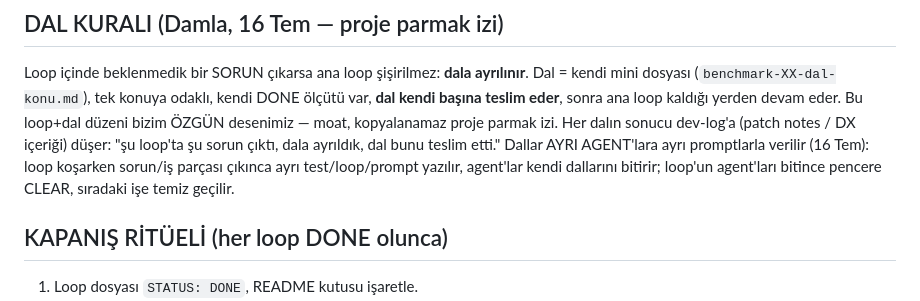
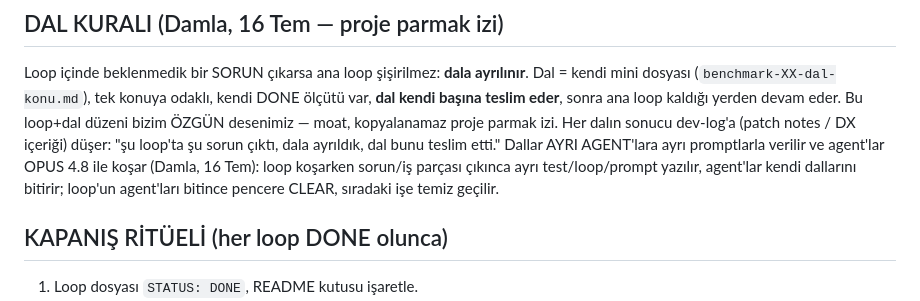
Before and after one commit to nosey-dewdrop/gymgyme, a Markdown page: benchmarks/README.md, the part around the change. Drawn GitHub-style.

Commit message:
benchmarks: dal agents run on opus 4.8

```diff
--- a/benchmarks/README.md
+++ b/benchmarks/README.md
@@ -8,7 +8,7 @@ Bu klasör her sorunu **ayrı bir loop** olarak tutar. Kural:
 
 ## DAL KURALI (Damla, 16 Tem — proje parmak izi)
 Loop içinde beklenmedik bir SORUN çıkarsa ana loop şişirilmez: **dala ayrılınır**. Dal = kendi mini dosyası (`benchmark-XX-dal-konu.md`), tek konuya odaklı, kendi DONE ölçütü var, **dal kendi başına teslim eder**, sonra ana loop kaldığı yerden devam eder. Bu loop+dal düzeni bizim ÖZGÜN desenimiz — moat, kopyalanamaz proje parmak izi. Her dalın sonucu dev-log'a (patch notes / DX içeriği) düşer: "şu loop'ta şu sorun çıktı, dala ayrıldık, dal bunu teslim etti."
-Dallar AYRI AGENT'lara ayrı promptlarla verilir (16 Tem): loop koşarken sorun/iş parçası çıkınca ayrı test/loop/prompt yazılır, agent'lar kendi dallarını bitirir; loop'un agent'ları bitince pencere CLEAR, sıradaki işe temiz geçilir.
+Dallar AYRI AGENT'lara ayrı promptlarla verilir ve agent'lar OPUS 4.8 ile koşar (Damla, 16 Tem): loop koşarken sorun/iş parçası çıkınca ayrı test/loop/prompt yazılır, agent'lar kendi dallarını bitirir; loop'un agent'ları bitince pencere CLEAR, sıradaki işe temiz geçilir.
 
 ## KAPANIŞ RİTÜELİ (her loop DONE olunca)
 1. Loop dosyası `STATUS: DONE`, README kutusu işaretle.
```
